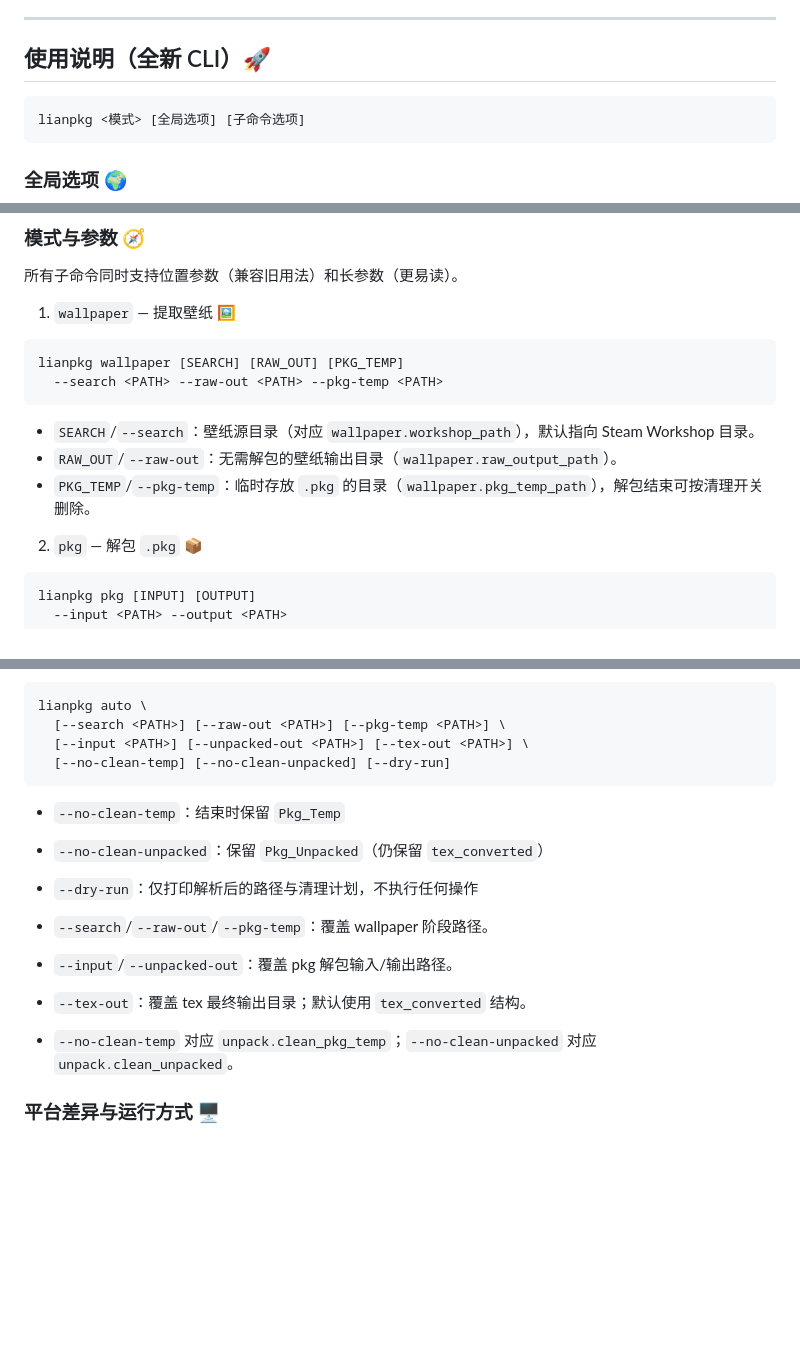
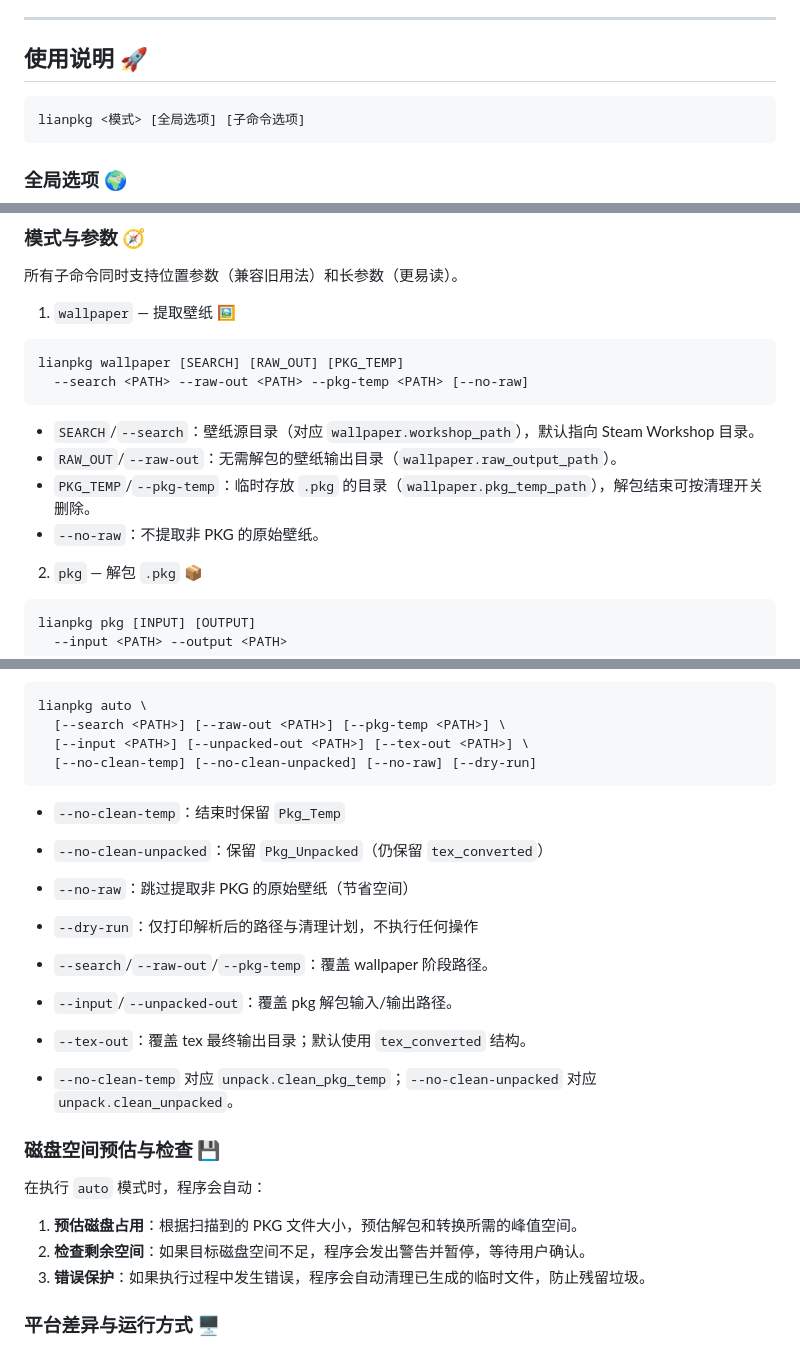
Before and after one commit to Yueosa/lianpkg, a Markdown page: README.md, 3 parts joined by grey strips. Rendered like a GitHub page; blank space fills up the shorter version.

Commit message:
feat: 更新 README，增强使用说明和磁盘空间预估功能

````diff
--- a/README.md
+++ b/README.md
@@ -57,7 +59,7 @@ paru -S lianpkg-bin
 
 ---
 
-## 使用说明（全新 CLI）🚀
+## 使用说明 🚀
 
 ```bash
 lianpkg <模式> [全局选项] [子命令选项]
@@ -77,12 +79,13 @@ lianpkg <模式> [全局选项] [子命令选项]
 
 ```bash
 lianpkg wallpaper [SEARCH] [RAW_OUT] [PKG_TEMP]
-  --search <PATH> --raw-out <PATH> --pkg-temp <PATH>
+  --search <PATH> --raw-out <PATH> --pkg-temp <PATH> [--no-raw]
 ```
 
 - `SEARCH`/`--search`：壁纸源目录（对应 `wallpaper.workshop_path`），默认指向 Steam Workshop 目录。
 - `RAW_OUT`/`--raw-out`：无需解包的壁纸输出目录（`wallpaper.raw_output_path`）。
 - `PKG_TEMP`/`--pkg-temp`：临时存放 `.pkg` 的目录（`wallpaper.pkg_temp_path`），解包结束可按清理开关删除。
+- `--no-raw`：不提取非 PKG 的原始壁纸。
 
 2) `pkg` — 解包 `.pkg` 📦
 
@@ -112,17 +115,25 @@ lianpkg tex [INPUT]
 lianpkg auto \
   [--search <PATH>] [--raw-out <PATH>] [--pkg-temp <PATH>] \
   [--input <PATH>] [--unpacked-out <PATH>] [--tex-out <PATH>] \
-  [--no-clean-temp] [--no-clean-unpacked] [--dry-run]
+  [--no-clean-temp] [--no-clean-unpacked] [--no-raw] [--dry-run]
 ```
 
 - `--no-clean-temp`：结束时保留 `Pkg_Temp`
 - `--no-clean-unpacked`：保留 `Pkg_Unpacked`（仍保留 `tex_converted`）
+- `--no-raw`：跳过提取非 PKG 的原始壁纸（节省空间）
 - `--dry-run`：仅打印解析后的路径与清理计划，不执行任何操作
 
 - `--search`/`--raw-out`/`--pkg-temp`：覆盖 wallpaper 阶段路径。
 - `--input`/`--unpacked-out`：覆盖 pkg 解包输入/输出路径。
 - `--tex-out`：覆盖 tex 最终输出目录；默认使用 `tex_converted` 结构。
 - `--no-clean-temp` 对应 `unpack.clean_pkg_temp`；`--no-clean-unpacked` 对应 `unpack.clean_unpacked`。
+
+### 磁盘空间预估与检查 💾
+
+在执行 `auto` 模式时，程序会自动：
+1. **预估磁盘占用**：根据扫描到的 PKG 文件大小，预估解包和转换所需的峰值空间。
+2. **检查剩余空间**：如果目标磁盘空间不足，程序会发出警告并暂停，等待用户确认。
+3. **错误保护**：如果执行过程中发生错误，程序会自动清理已生成的临时文件，防止残留垃圾。
 
 ### 平台差异与运行方式 🖥️
 
````
Also changed, not shown: other parts of README.md (+2 -0 lines).
